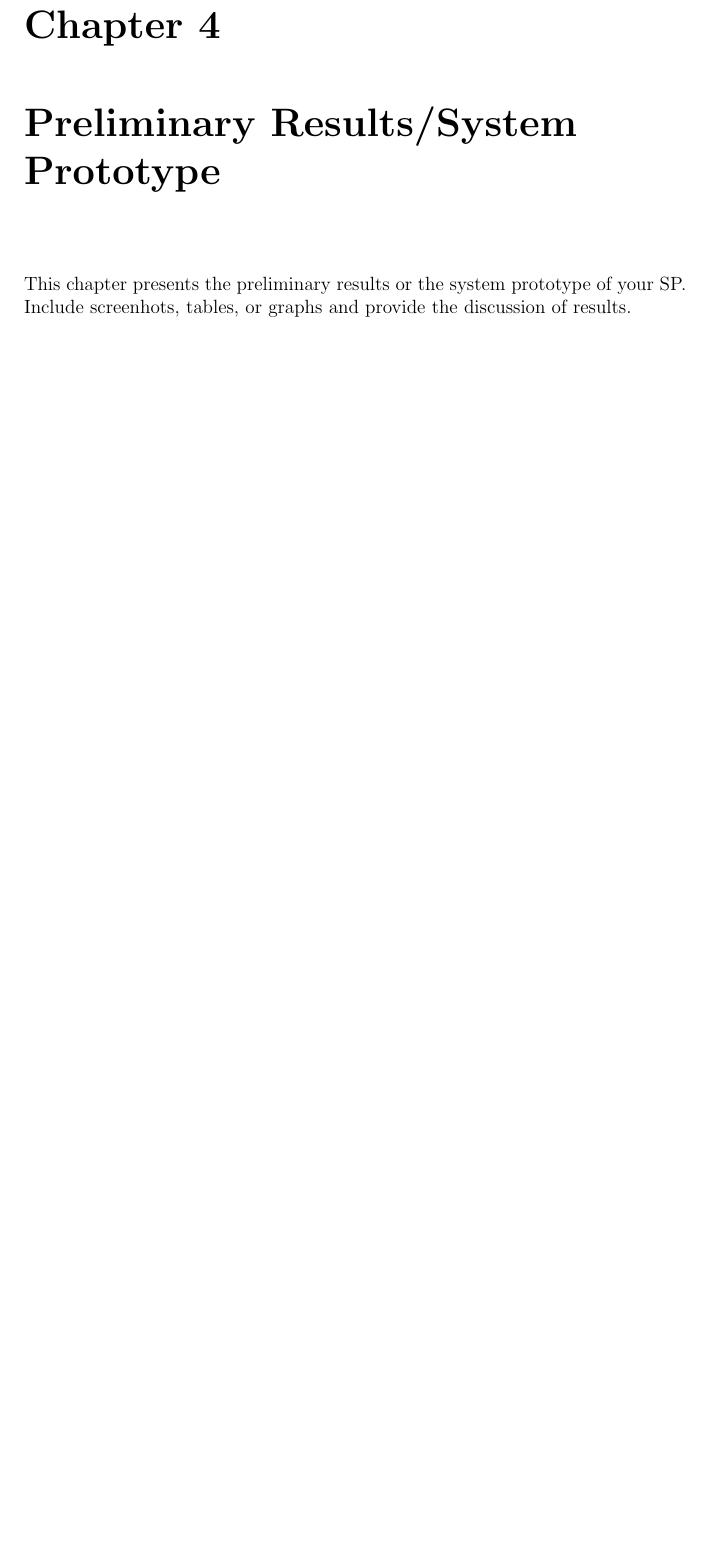
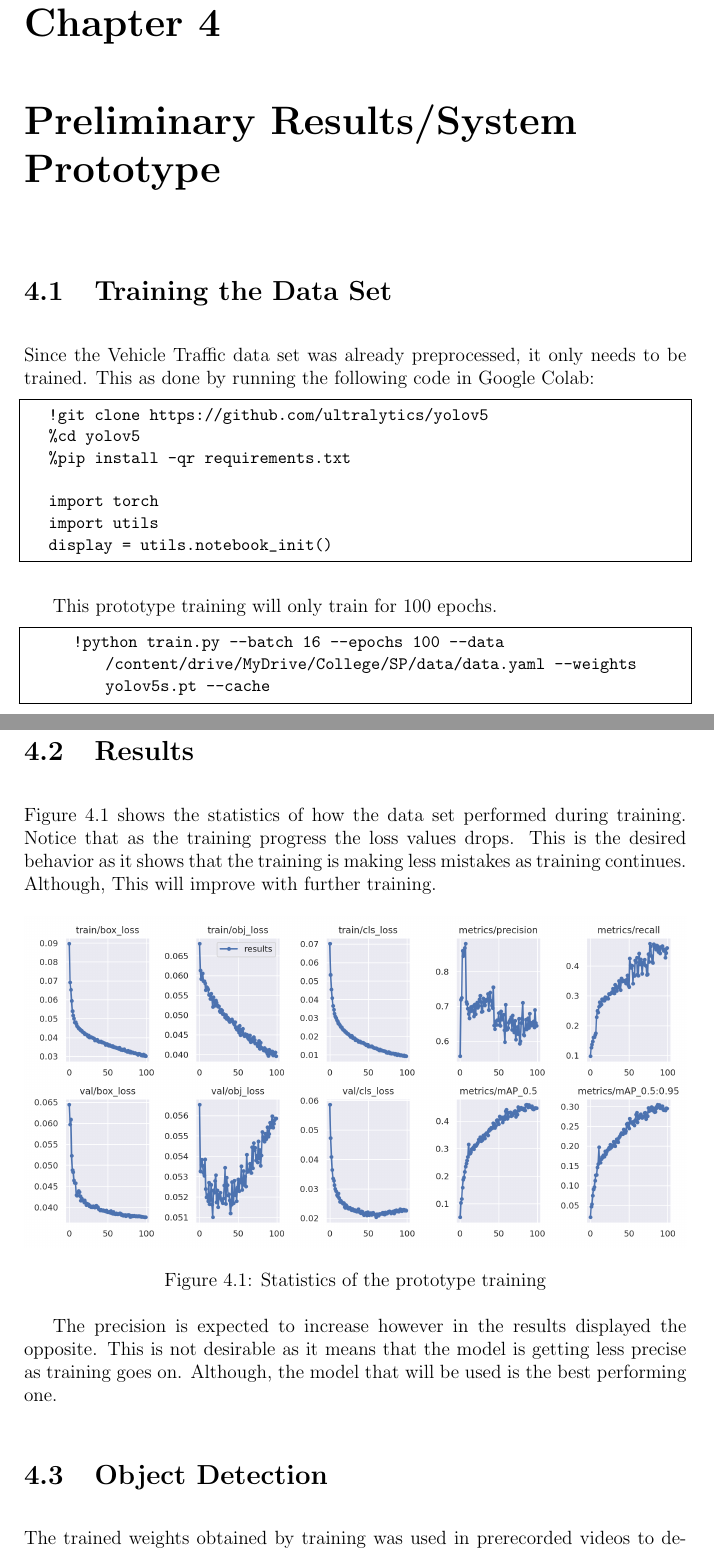
Before and after one commit to YanniMiguel/SP_Ha.Zee_Doc, a LaTeX thesis (SP_hazy/main.tex, which reads SP_hazy/chapter_4.tex, SP_hazy/preamble.tex): part of page 17 of 20 before the commit and two parts of pages 17 and 18 of 22 after it, the two joined at a grey line, cut so that both start at the same text, the shorter picture padded with empty space. Compiled offline with pdfLaTeX.

Commit message:
Modified chapter 4 to actual content

```diff
--- a/SP_hazy/chapter_4.tex
+++ b/SP_hazy/chapter_4.tex
@@ -1,3 +1,53 @@
 %   Filename    : chapter_4.tex
 \chapter{Preliminary Results/System Prototype}
-This chapter  presents the preliminary results or the system prototype of your SP.  Include screenhots, tables, or graphs and provide the discussion of results.
+
+\section{Training the Data Set}
+
+Since the Vehicle Traffic data set was already preprocessed, it only needs to be trained. This as done by running the following code in Google Colab:
+
+\lstset{language=python,
+aboveskip=3mm,
+belowskip=3mm,
+showstringspaces=false,
+columns=flexible,
+basicstyle={\small\ttfamily},
+numbers=none,
+breaklines=true,
+breakatwhitespace=true,
+tabsize=3
+}
+\begin{lstlisting}[frame=single]
+	!git clone https://github.com/ultralytics/yolov5
+	%cd yolov5
+	%pip install -qr requirements.txt
+
+	import torch
+	import utils
+	display = utils.notebook_init()
+
+\end{lstlisting}
+
+This prototype training will only train for 100 epochs.
+
+\begin{lstlisting}[frame=single]
+		!python train.py --batch 16 --epochs 100 --data /content/drive/MyDrive/College/SP/data/data.yaml --weights yolov5s.pt --cache
+\end{lstlisting}
+
+\newpage
+
+
+\section{Results}
+
+Figure \ref{fig:protores} shows the statistics of how the data set performed during training. Notice that as the training progress the loss values drops. This is the desired behavior as it shows that the training is making less mistakes as training continues. Although, This will improve with further training.
+
+\begin{figure}[h!]
+	\includegraphics[width=\linewidth]{protoresults.png}
+	\caption{Statistics of the prototype training}
+	\label{fig:protores}
+\end{figure}
+
+The precision is expected to increase however in the results displayed the opposite. This is not desirable as it means that the model is getting less precise as training goes on. Although, the model that will be used is the best performing one.
+
+\section{Object Detection}
+
+The trained weights obtained by training was used in prerecorded videos to determine if the weights are trained successfully.
--- a/SP_hazy/preamble.tex
+++ b/SP_hazy/preamble.tex
@@ -8,6 +8,7 @@
 %-- specify related packages
 % \usepackage[utf8x]{inputenc}
 \usepackage{pdfpages}
+\usepackage{listings}
 \usepackage{apacite}         %-- APA style citation  http://www.ctan.org/tex-archive/biblio/bibtex/contrib/apacite/
 \usepackage{amsmath}       % American Math Society packages
 \usepackage{amsfonts}
```
Also changed, not shown: SP_hazy/main.tex (+1 -0 lines), SP_hazy/figures/protoBirdsEye.png (added), SP_hazy/figures/protoStreetView.png (added), SP_hazy/figures/protoresults.png (added), SP_hazy/main.bbl (added), SP_hazy/main.pdf, SP_hazy/chapter_4.tex (12 more changed lines), 5 other files.
